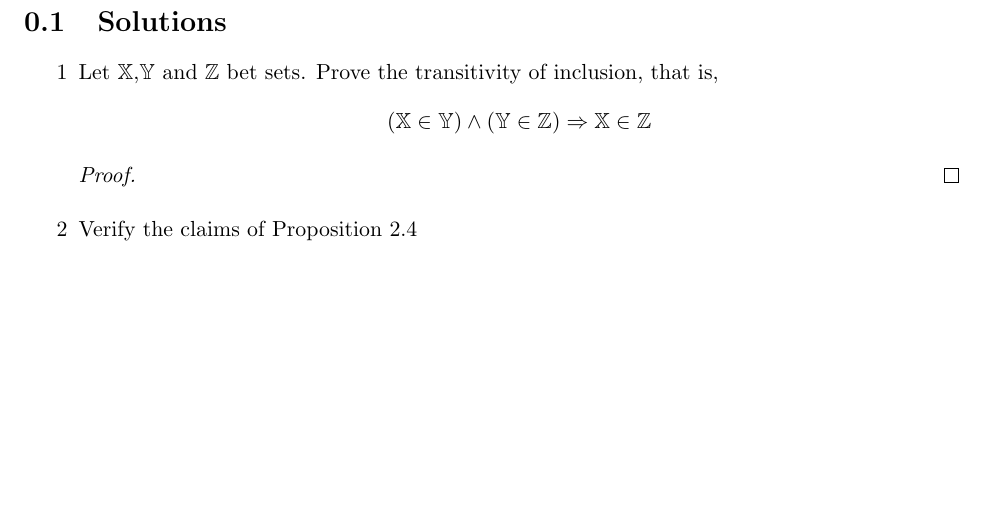
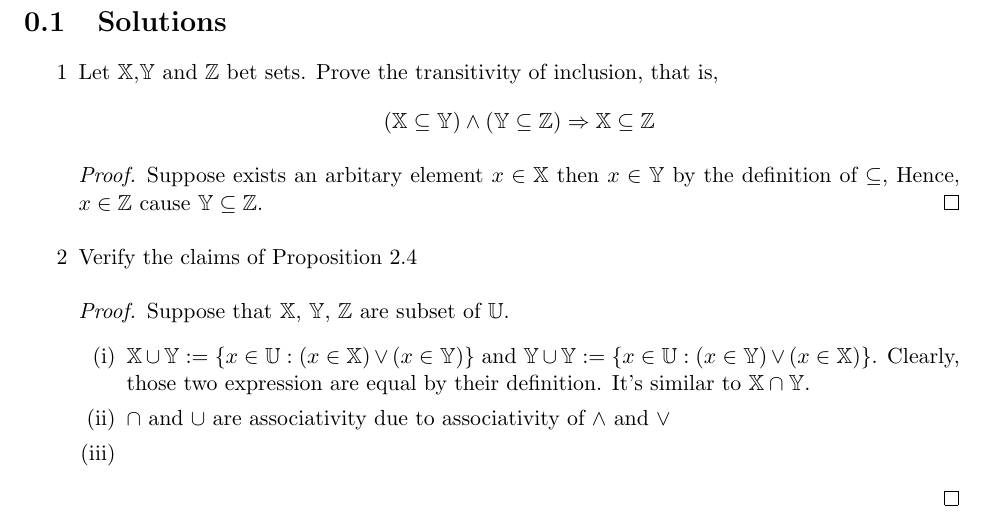
Before and after one commit to NzSN/AnalysisExercises, a LaTeX book (Sets/Exercises.tex): part of page 2 of 2, cut so that both start at the same text, the shorter picture padded with empty space. Compiled offline with pdfLaTeX.

Commit message:
Write solutions.

```diff
--- a/Sets/Exercises.tex
+++ b/Sets/Exercises.tex
@@ -2,7 +2,14 @@
 \usepackage{amsfonts}
 \usepackage{amsmath}
 \usepackage{amssymb}
+
 \usepackage{amsthm}
+\newtheorem{Def}{Definition}
+\newtheorem{Lemma}{Lemma}
+\newtheorem{Thm}{Theorem}
+\newtheorem{Coro}{Corollary}
+\newtheorem{Prop}{Proposition}
+
 
 \newcommand{\bb}[1]{\mathbb{#1}}
 \newcommand{\ra}{\rightarrow}
@@ -30,14 +37,28 @@
 \item[1]
         Let $\bb{X}$,$\bb{Y}$ and $\bb{Z}$ bet sets.
         Prove the transitivity of inclusion, that is,
-        $$(\bb{X} \in \bb{Y}) \land (\bb{Y} \in \bb{Z}) \Ra \bb{X} \in \bb{Z}$$
+        $$(\bb{X} \subseteq \bb{Y}) \land (\bb{Y} \subseteq \bb{Z}) \Ra \bb{X} \subseteq \bb{Z}$$
 \begin{proof}
+  Suppose exists an arbitary element $x \in \bb{X}$ then $x \in \bb{Y}$ by the definition of $\subseteq$,
+  Hence, $x \in \bb{Z}$ cause $\bb{Y} \subseteq \bb{Z}$.
+\end{proof}
+
+\item[2]
+        Verify the claims of Proposition 2.4
+\begin{proof}
+Suppose that $\bb{X}$, $\bb{Y}$, $\bb{Z}$ are subset of $\bb{U}$.
+\begin{enumerate}
+  \item[(i)]
+        $\bb{X} \cup \bb{Y} := \{ x \in \bb{U} : (x \in \bb{X}) \lor (x \in \bb{Y}) \}$ and
+        $\bb{Y} \cup \bb{Y} := \{ x \in \bb{U} : (x \in \bb{Y}) \lor (x \in \bb{X}) \}$.
+        Clearly, those two expression are equal by their definition. It's similar to $\bb{X} \cap \bb{Y}$.
+  \item[(ii)]
+        $\cap$ and $\cup$ are associativity due to associativity of $\land$ and $\lor$
+  \item[(iii)]
+\end{enumerate}
 
 \end{proof}
 
-
-\item [2]
-        Verify the claims of Proposition 2.4
 \end{enumerate}
 
 
```
